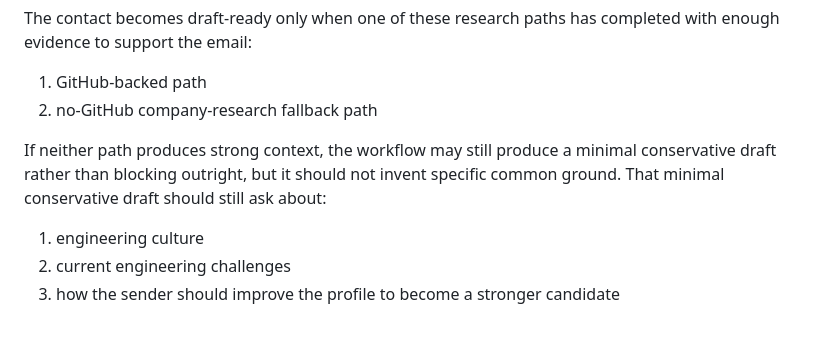
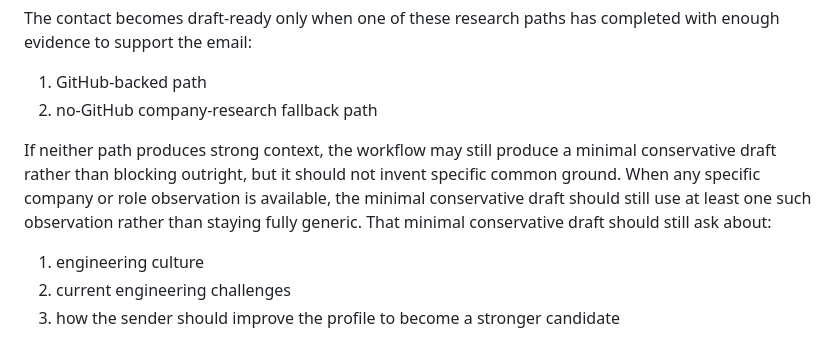
Before and after one commit to sontiachyut/job-hunt-copilot-v4, a Markdown page: docs/github-personalized-outreach-poc-spec.md, the part around the change. Rendered like a GitHub page.

Commit message:
Require specific observation in conservative drafts

```diff
--- a/docs/github-personalized-outreach-poc-spec.md
+++ b/docs/github-personalized-outreach-poc-spec.md
@@ -47,6 +47,7 @@ The contact becomes draft-ready only when one of these research paths has comple
 2. no-GitHub company-research fallback path
 
 If neither path produces strong context, the workflow may still produce a minimal conservative draft rather than blocking outright, but it should not invent specific common ground.
+When any specific company or role observation is available, the minimal conservative draft should still use at least one such observation rather than staying fully generic.
 That minimal conservative draft should still ask about:
 
 1. engineering culture
```
